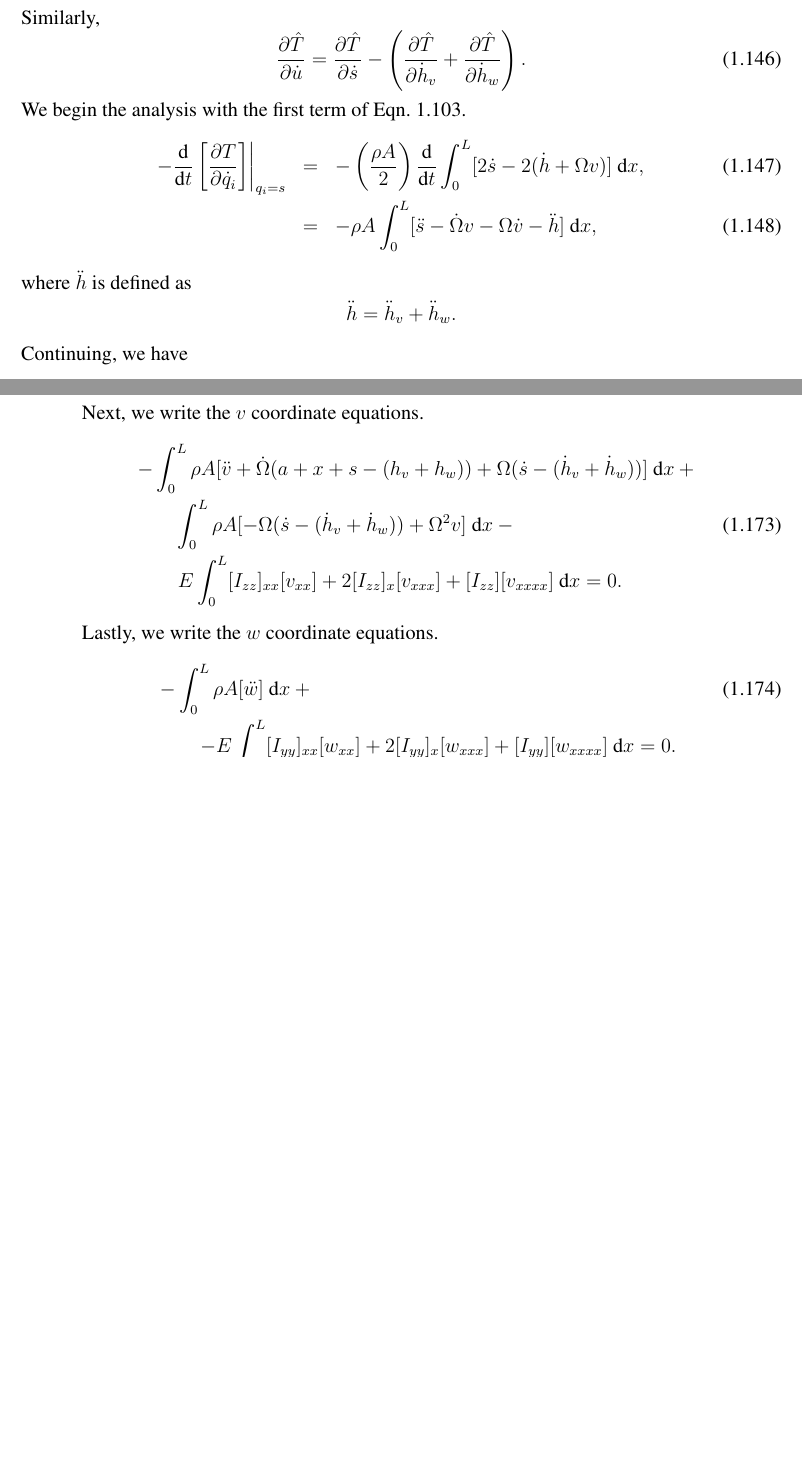
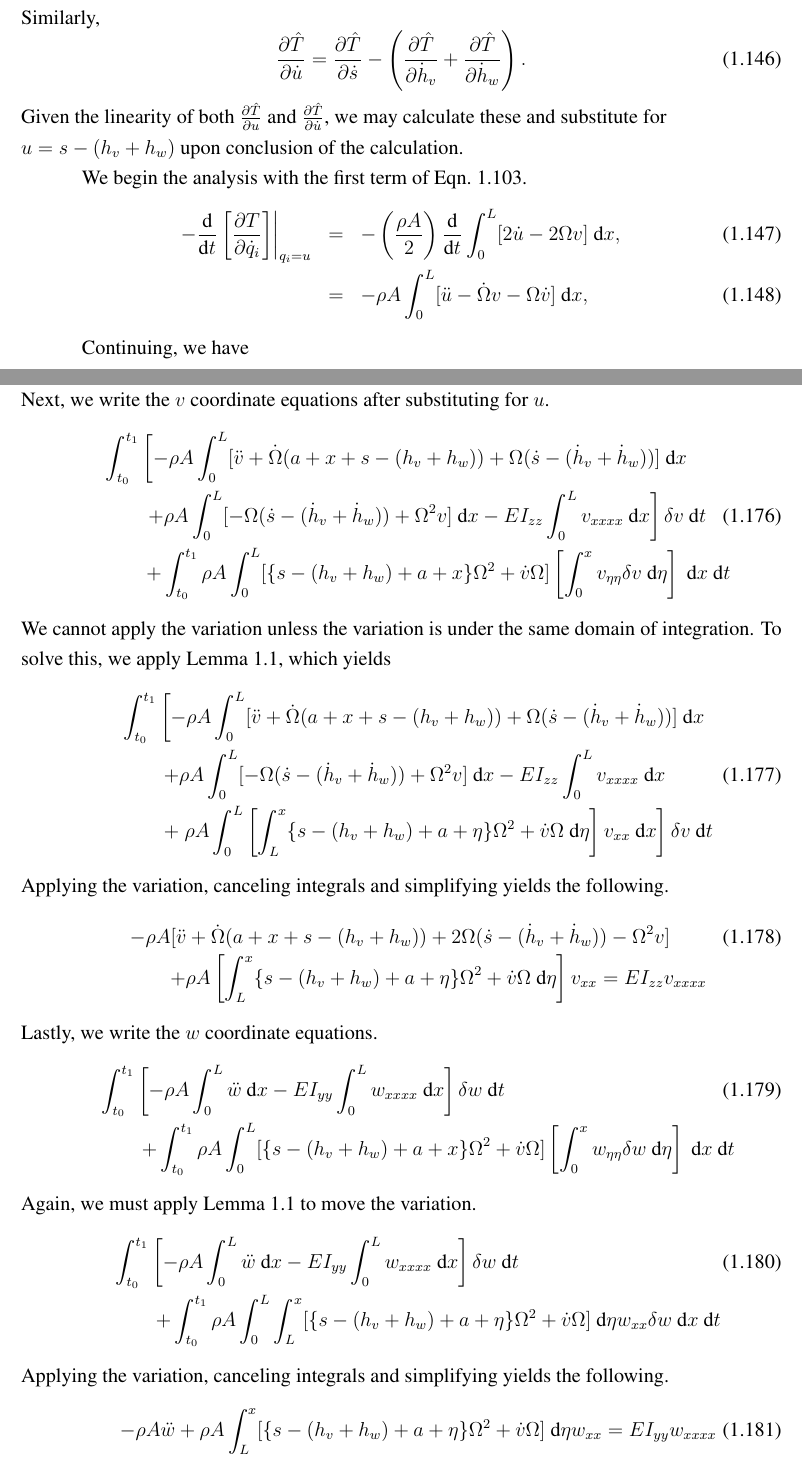
Before and after one commit to mullinix/thesis, a LaTeX thesis (thesis.tex, which reads body.tex): two parts of pages 29 and 31 of 65 before the commit and two parts of pages 29 and 32 of 66 after it, joined at a grey line, cut so that both start at the same text, the shorter picture padded with empty space. Compiled offline with pdfLaTeX.

Commit message:
updated the EOM development from the Lagrangian. TODO: Describe simplification, write simplified eqns, etc.

```diff
--- a/body.tex
+++ b/body.tex
@@ -767,19 +767,20 @@ Similarly,
 \begin{equation}
 \frac{\partial\hat T}{\partial \dot u} = \frac{\partial \hat T}{\partial \dot s}-\left(\frac{\partial \hat T}{\partial \dot h_v}+\frac{\partial \hat T}{\partial \dot h_w}\right).
 \end{equation}
+Given the linearity of both $\frac{\partial \hat T}{\partial u}$ and $\frac{\partial \hat T}{\partial \dot u}$, we may calculate these and substitute for $u=s-(h_v+h_w)$ upon conclusion of the calculation.
+
 We begin the analysis with the first term of Eqn.~\ref{eq:euler.lagrange}.
 \begin{eqnarray}
-\left.-\frac{\text d}{\text dt}\left[\frac{\partial T}{\partial \dot q_i}\right]\right|_{q_i=s}
-&=& -\left(\frac{\rho A}{2}\right)\frac{\text d}{\text dt}\int_0^L[2\dot s-2(\dot h+\Omega v)]\text{ d}x,\\
-&=& -\rho A\int_0^L [\ddot s-\dot \Omega v-\Omega \dot v-\ddot h]\text{ d}x,
-\end{eqnarray}
-where $\ddot h$ is defined as
-\[\ddot h = \ddot h_v+\ddot h_w.\]
+\left.-\frac{\text d}{\text dt}\left[\frac{\partial T}{\partial \dot q_i}\right]\right|_{q_i=u}
+&=& -\left(\frac{\rho A}{2}\right)\frac{\text d}{\text dt}\int_0^L[2\dot u-2\Omega v]\text{ d}x,\\
+&=& -\rho A\int_0^L [\ddot u-\dot \Omega v-\Omega \dot v]\text{ d}x,
+\end{eqnarray}
+
 Continuing, we have
 \begin{eqnarray}
 \left.-\frac{\text d}{\text dt}\left[\frac{\partial T}{\partial \dot q_i}\right]\right|_{q_i=v}
-&=& -\left(\frac{\rho A}{2}\right)\frac{\text d}{\text dt}\int_0^L[2\dot v+2\Omega (a+x+s-h)]\text{ d}x,\\
-&=& -\int_0^L \rho A [\ddot v + \dot \Omega (a+x+s-h)+\Omega(\dot s-\dot h)]\text{ d}x.
+&=& -\left(\frac{\rho A}{2}\right)\frac{\text d}{\text dt}\int_0^L[2\dot v+2\Omega (a+x+u)]\text{ d}x,\\
+&=& -\int_0^L \rho A [\ddot v + \dot \Omega (a+x+u)+\Omega\dot u]\text{ d}x.
 \end{eqnarray}
 In $w$,
 \begin{eqnarray}
@@ -870,6 +859,0 @@ Canceling integrals and simplifying yields the following.
-Next, we write the $v$ coordinate equations.
-\begin{eqnarray}
-& & -\int_0^L \rho A [\ddot v + \dot \Omega (a+x+s-(h_v+h_w))+\Omega(\dot s - (\dot h_v+\dot h_w))]\text{ d}x +\nonumber \\
-& & \qquad \int_0^L \rho A [-\Omega(\dot s-(\dot h_v+\dot h_w))+\Omega^2v] \text{ d}x -\\
-& & \qquad E\int_0^L [I_{zz}]_{xx}[v_{xx}]+2[I_{zz}]_{x}[v_{xxx}]+[I_{zz}][v_{xxxx}]\text{ d}x = 0.\nonumber
-\end{eqnarray}
@@ -877,7 +879,33 @@ Next, we write the $v$ coordinate equations.
+Next, we write the $v$ coordinate equations after substituting for $u$.
+\begin{eqnarray}
+& & \int_{t_0}^{t_1}\left[-\rho A \int_0^L [\ddot v + \dot \Omega (a+x+s-(h_v+h_w))+\Omega(\dot s - (\dot h_v+\dot h_w))]\text{ d}x\right.\nonumber \\
+& & \qquad\left. +\rho A\int_0^L  [-\Omega(\dot s-(\dot h_v+\dot h_w))+\Omega^2v] \text{ d}x -EI_{zz}\int_0^L v_{xxxx}\text{ d}x\right]\delta v\text{ d}t\\
+& & \qquad +\int_{t_0}^{t_1}\rho A\int_0^L [\lbrace s-(h_v+h_w)+a+x\rbrace\Omega^2+\dot v\Omega]\left[\int_0^xv_{\eta\eta}\delta v\text{ d}\eta\right]\text{ d}x\text{ d}t\nonumber
+\end{eqnarray}
+We cannot apply the variation unless the variation is under the same domain of integration. To solve this, we apply Lemma~\ref{lem:switch.integrals}, which yields
+\begin{eqnarray}
+& & \int_{t_0}^{t_1}\left[-\rho A \int_0^L [\ddot v + \dot \Omega (a+x+s-(h_v+h_w))+\Omega(\dot s - (\dot h_v+\dot h_w))]\text{ d}x\right.\nonumber \\
+& & \qquad +\rho A\int_0^L  [-\Omega(\dot s-(\dot h_v+\dot h_w))+\Omega^2v] \text{ d}x -EI_{zz}\int_0^L v_{xxxx}\text{ d}x\\
+& & \qquad +\left.\rho A\int_0^L \left[\int_L^x\lbrace s-(h_v+h_w)+a+\eta\rbrace\Omega^2+\dot v\Omega\text{ d}\eta\right] v_{xx}\text{ d}x\right]\delta v\text{ d}t\nonumber
+\end{eqnarray}
+Applying the variation, canceling integrals and simplifying yields the following.
+\begin{eqnarray}
+& & -\rho A [\ddot v + \dot \Omega (a+x+s-(h_v+h_w))+2\Omega(\dot s - (\dot h_v+\dot h_w))-\Omega^2v] \\
+& & \qquad +\rho A \left[\int_L^x\lbrace s-(h_v+h_w)+a+\eta\rbrace\Omega^2+\dot v\Omega\text{ d}\eta\right] v_{xx} = EI_{zz}v_{xxxx}\nonumber
+\end{eqnarray}
 Lastly, we write the $w$ coordinate equations.
 \begin{eqnarray}
-& & -\int_0^L \rho A [\ddot w]\text{ d}x + \\
-& & \qquad -E\int_0^L [I_{yy}]_{xx}[w_{xx}]+2[I_{yy}]_x[w_{xxx}] + [I_{yy}][w_{xxxx}]\text{ d}x = 0. \nonumber
+& & \int_{t_0}^{t_1}\left[-\rho A\int_0^L \ddot w\text{ d}x-EI_{yy}\int_0^L w_{xxxx}\text{ d}x\right]\delta w\text{ d}t \\
+& & \qquad +\int_{t_0}^{t_1}\rho A\int_0^L  [\lbrace s-(h_v+h_w)+a+x\rbrace\Omega^2+\dot v\Omega]\left[\int_0^xw_{\eta\eta}\delta w\text{ d}\eta\right]\text{ d}x\text{ d}t\nonumber
+\end{eqnarray}
+Again, we must apply Lemma~\ref{lem:switch.integrals} to move the variation.
+\begin{eqnarray}
+& & \int_{t_0}^{t_1}\left[-\rho A\int_0^L \ddot w\text{ d}x-EI_{yy}\int_0^L w_{xxxx}\text{ d}x\right]\delta w\text{ d}t \\
+& & \qquad +\int_{t_0}^{t_1}\rho A\int_0^L \int_L^x[\lbrace s-(h_v+h_w)+a+\eta \rbrace\Omega^2+\dot v\Omega]\text{ d}\eta w_{xx}\delta w\text{ d}x\text{ d}t\nonumber
+\end{eqnarray}
+Applying the variation, canceling integrals and simplifying yields the following.
+\begin{eqnarray}
+& & -\rho A \ddot w+\rho A \int_L^x[\lbrace s-(h_v+h_w)+a+\eta \rbrace\Omega^2+\dot v\Omega]\text{ d}\eta w_{xx} = EI_{yy} w_{xxxx}
 \end{eqnarray}
 
 \subsection{Discretizing the System}
```
Also changed, not shown: thesis.pdf, body.tex (43 more changed lines), 4 other files.
